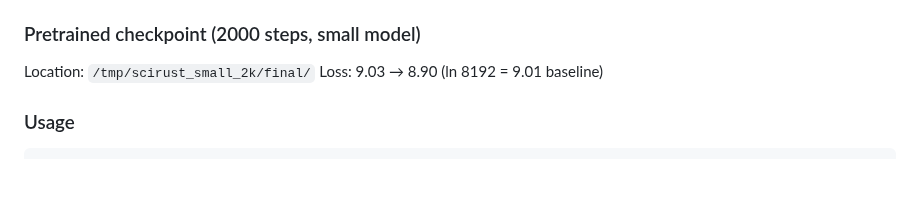
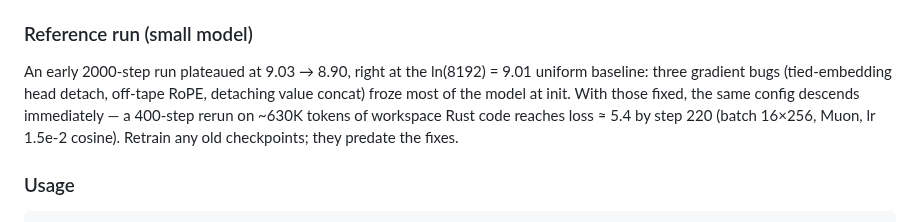
Before and after one commit to CHECKUPAUTO/scirust, a Markdown page: scirust-sciagent/README.md, the part around the change. Rendered like a GitHub page; blank space fills up the shorter version.

Commit message:
docs(sciagent): replace stale pretrained-checkpoint section with post-fix reference run
The old section presented the 9.03->8.90 plateau (the broken-gradient run,
stuck at the ln(8192)=9.01 uniform baseline) as the reference result and
pointed to a machine-local /tmp checkpoint. Document instead why it
plateaued, what the fixed rerun achieves, and that pre-fix checkpoints
should be retrained.

Claude-Session: https://claude.ai/code/session_01V26NvHUNmz8MK3DBabwBGU

```diff
--- a/scirust-sciagent/README.md
+++ b/scirust-sciagent/README.md
@@ -28,10 +28,14 @@ Deterministic small language model for Rust code generation, trained from scratc
 4. **Tokenize and shard**: `collect-data --input dir/ --tokenizer bpe.json --output shards/`
 5. **Train**: `sciagent-train --model small --data-dir shards/ --total-steps 2000`
 
-### Pretrained checkpoint (2000 steps, small model)
+### Reference run (small model)
 
-Location: `/tmp/scirust_small_2k/final/`
-Loss: 9.03 → 8.90 (ln 8192 = 9.01 baseline)
+An early 2000-step run plateaued at 9.03 → 8.90, right at the ln(8192) = 9.01
+uniform baseline: three gradient bugs (tied-embedding head detach, off-tape
+RoPE, detaching value concat) froze most of the model at init. With those
+fixed, the same config descends immediately — a 400-step rerun on ~630K
+tokens of workspace Rust code reaches loss ≈ 5.4 by step 220 (batch 16×256,
+Muon, lr 1.5e-2 cosine). Retrain any old checkpoints; they predate the fixes.
 
 ### Usage
 
```
